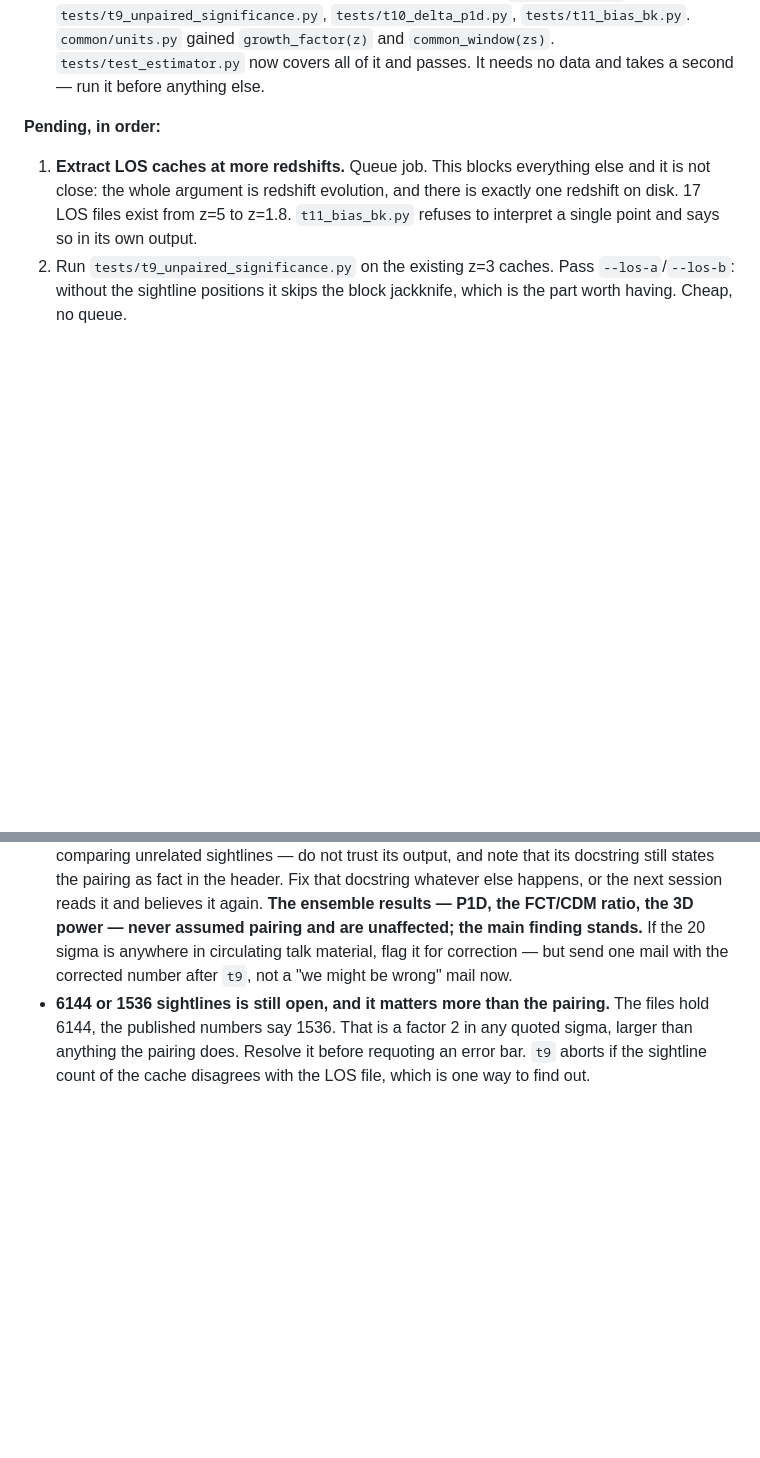
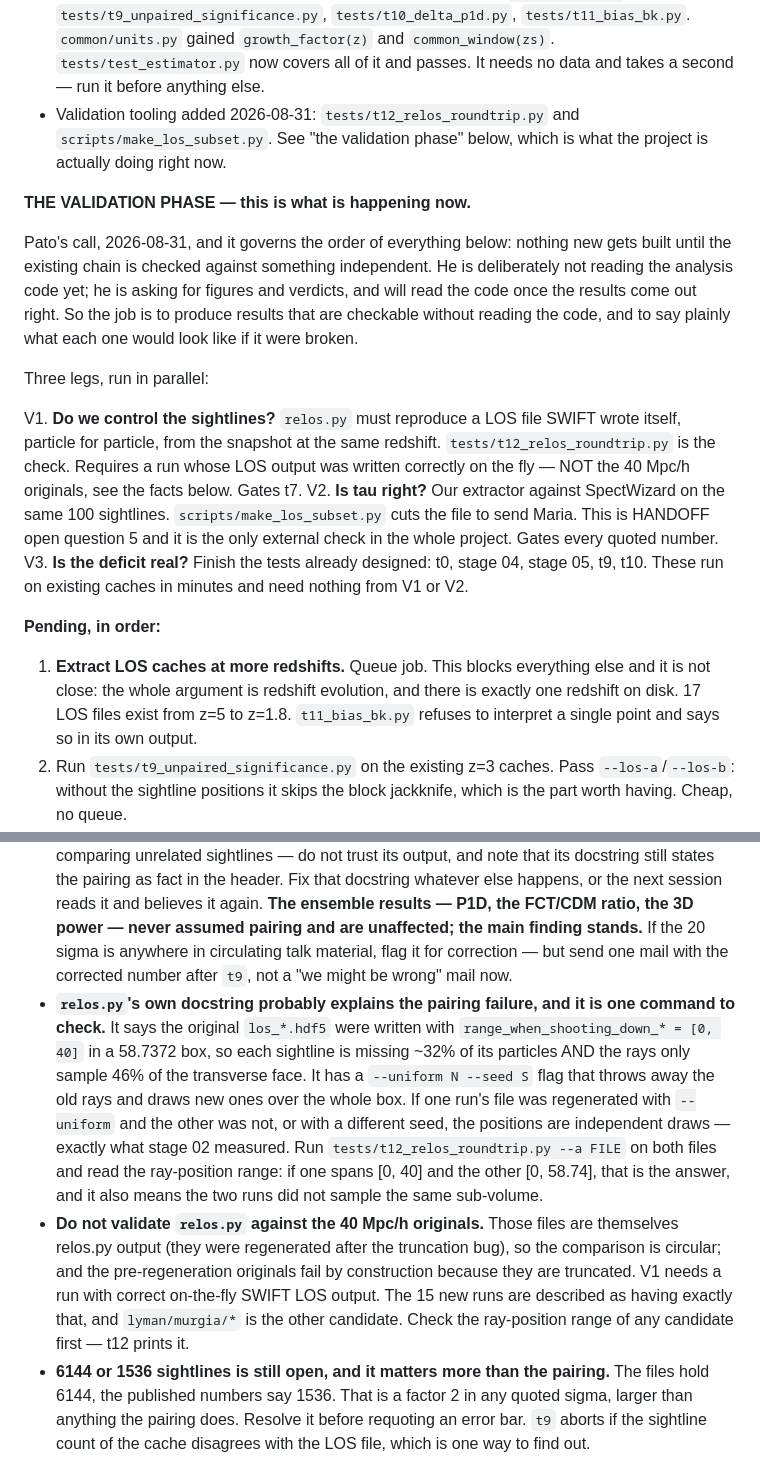
Before and after one commit to patricio-c/Lyman-Alpha-PBHs, a Markdown page: HANDOFF.md, 2 parts joined by grey strips. Rendered like a GitHub page; blank space fills up the shorter version.

Commit message:
HANDOFF section 0: the validation phase
Records the call that governs the order of all remaining work: nothing new
gets built until the chain from snapshot to P1D is checked against
something independent. Three legs - can we reproduce SWIFT's own
sightlines, does our tau agree with SpectWizard, and does the deficit
survive the tests already designed - with V3 running in parallel because
it costs minutes and depends on neither of the others.

Also records that Pato is working as a supervisor here: he has not read
the analysis code and will not until the results validate. Sessions should
lead with verdicts and figures, batch commands so one console dump answers
several questions, and say plainly which files he must read once a stage
passes.

Two facts that change how V1 must be set up: relos.py's docstring says the
original LOS files sample 46% of the transverse face and it has a
--uniform flag that redraws the rays, which is a candidate explanation for
stage 02's verdict and takes one command to check; and the 40 Mpc/h
originals cannot be used to validate relos.py because they are themselves
relos.py output.

```diff
--- a/HANDOFF.md
+++ b/HANDOFF.md
@@ -32,6 +32,34 @@ into the numbered sections below only for the *why* behind something.
   gained `growth_factor(z)` and `common_window(zs)`.
   `tests/test_estimator.py` now covers all of it and passes. It needs no
   data and takes a second — run it before anything else.
+- Validation tooling added 2026-08-31: `tests/t12_relos_roundtrip.py` and
+  `scripts/make_los_subset.py`. See "the validation phase" below, which is
+  what the project is actually doing right now.
+
+**THE VALIDATION PHASE — this is what is happening now.**
+
+Pato's call, 2026-08-31, and it governs the order of everything below:
+nothing new gets built until the existing chain is checked against
+something independent. He is deliberately not reading the analysis code
+yet; he is asking for figures and verdicts, and will read the code once
+the results come out right. So the job is to produce results that are
+checkable without reading the code, and to say plainly what each one
+would look like if it were broken.
+
+Three legs, run in parallel:
+
+  V1. **Do we control the sightlines?** `relos.py` must reproduce a LOS
+      file SWIFT wrote itself, particle for particle, from the snapshot at
+      the same redshift. `tests/t12_relos_roundtrip.py` is the check.
+      Requires a run whose LOS output was written correctly on the fly —
+      NOT the 40 Mpc/h originals, see the facts below. Gates t7.
+  V2. **Is tau right?** Our extractor against SpectWizard on the same 100
+      sightlines. `scripts/make_los_subset.py` cuts the file to send Maria.
+      This is HANDOFF open question 5 and it is the only external check in
+      the whole project. Gates every quoted number.
+  V3. **Is the deficit real?** Finish the tests already designed: t0,
+      stage 04, stage 05, t9, t10. These run on existing caches in minutes
+      and need nothing from V1 or V2.
 
 **Pending, in order:**
 1. **Extract LOS caches at more redshifts.** Queue job. This blocks
@@ -132,6 +173,25 @@ into the numbered sections below only for the *why* behind something.
   sigma is anywhere in circulating talk material, flag it for correction —
   but send one mail with the corrected number after `t9`, not a "we might
   be wrong" mail now.
+- **`relos.py`'s own docstring probably explains the pairing failure, and
+  it is one command to check.** It says the original `los_*.hdf5` were
+  written with `range_when_shooting_down_* = [0, 40]` in a 58.7372 box, so
+  each sightline is missing ~32% of its particles AND the rays only sample
+  46% of the transverse face. It has a `--uniform N --seed S` flag that
+  throws away the old rays and draws new ones over the whole box. If one
+  run's file was regenerated with `--uniform` and the other was not, or
+  with a different seed, the positions are independent draws — exactly what
+  stage 02 measured. Run `tests/t12_relos_roundtrip.py --a FILE` on both
+  files and read the ray-position range: if one spans [0, 40] and the other
+  [0, 58.74], that is the answer, and it also means the two runs did not
+  sample the same sub-volume.
+- **Do not validate `relos.py` against the 40 Mpc/h originals.** Those files
+  are themselves relos.py output (they were regenerated after the
+  truncation bug), so the comparison is circular; and the pre-regeneration
+  originals fail by construction because they are truncated. V1 needs a run
+  with correct on-the-fly SWIFT LOS output. The 15 new runs are described
+  as having exactly that, and `lyman/murgia/*` is the other candidate.
+  Check the ray-position range of any candidate first — t12 prints it.
 - **6144 or 1536 sightlines is still open, and it matters more than the
   pairing.** The files hold 6144, the published numbers say 1536. That is a
   factor 2 in any quoted sigma, larger than anything the pairing does.
```
Also changed, not shown: other parts of HANDOFF.md (+13 -0 lines).
